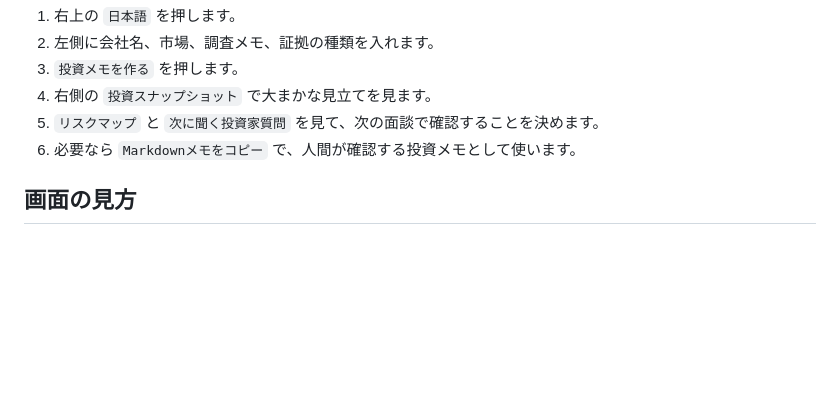
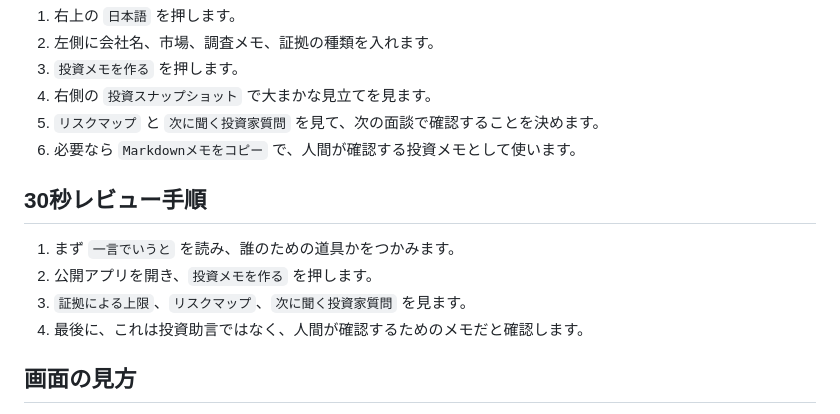
Before and after one commit to daideguchi/investor-diligence-war-room, a Markdown page: README.ja.md, the part around the change. Rendered like a GitHub page; blank space fills up the shorter version.

```diff
--- a/README.ja.md
+++ b/README.ja.md
@@ -31,6 +31,13 @@
 5. `リスクマップ` と `次に聞く投資家質問` を見て、次の面談で確認することを決めます。
 6. 必要なら `Markdownメモをコピー` で、人間が確認する投資メモとして使います。
 
+## 30秒レビュー手順
+
+1. まず `一言でいうと` を読み、誰のための道具かをつかみます。
+2. 公開アプリを開き、`投資メモを作る` を押します。
+3. `証拠による上限`、`リスクマップ`、`次に聞く投資家質問` を見ます。
+4. 最後に、これは投資助言ではなく、人間が確認するためのメモだと確認します。
+
 ## 画面の見方
 
 - スコアは最終判断ではありません。証拠の強さに応じた作業仮説です。
```
Also changed, not shown: README.md (+7 -0 lines), media/investor-diligence-war-room-full.png, 2 other files.
